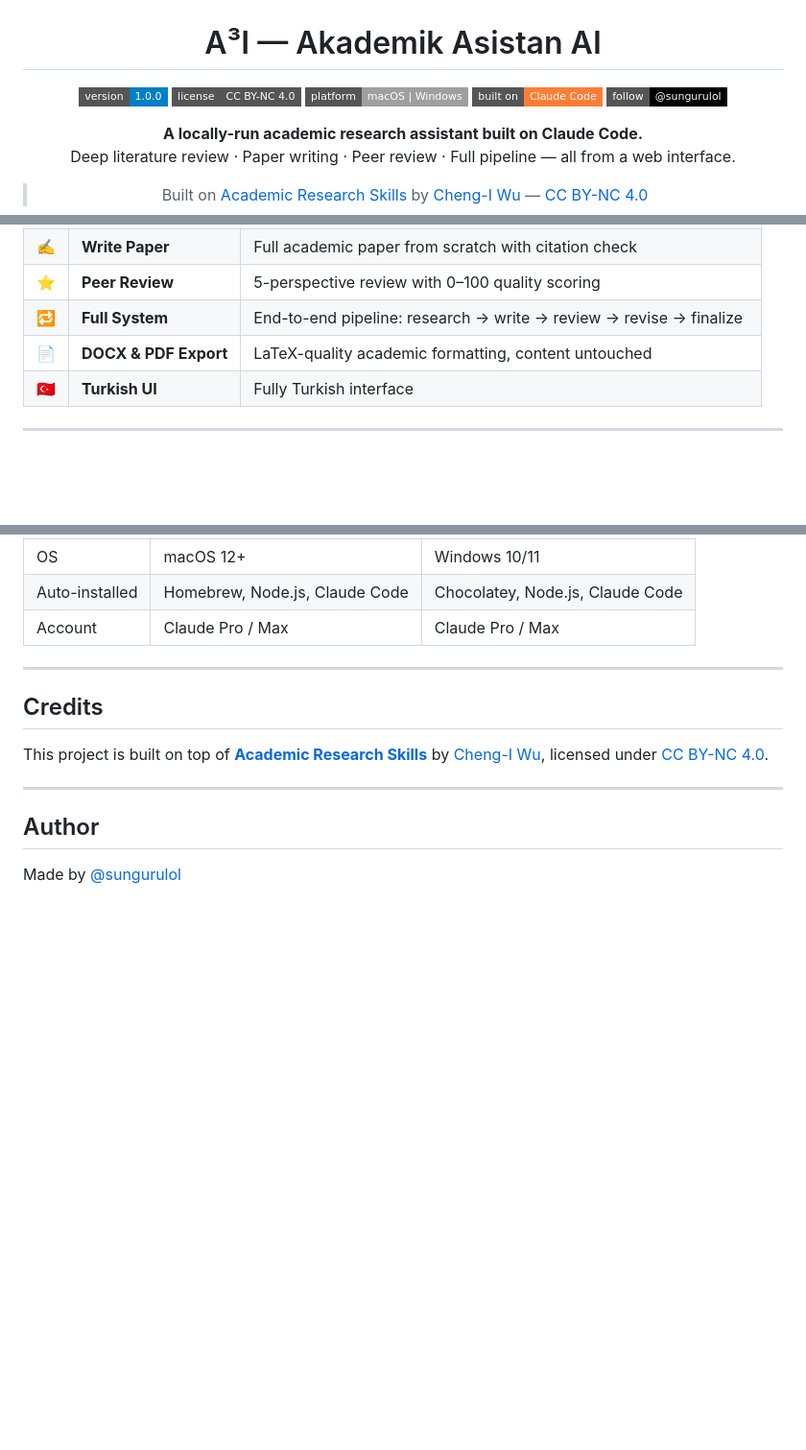
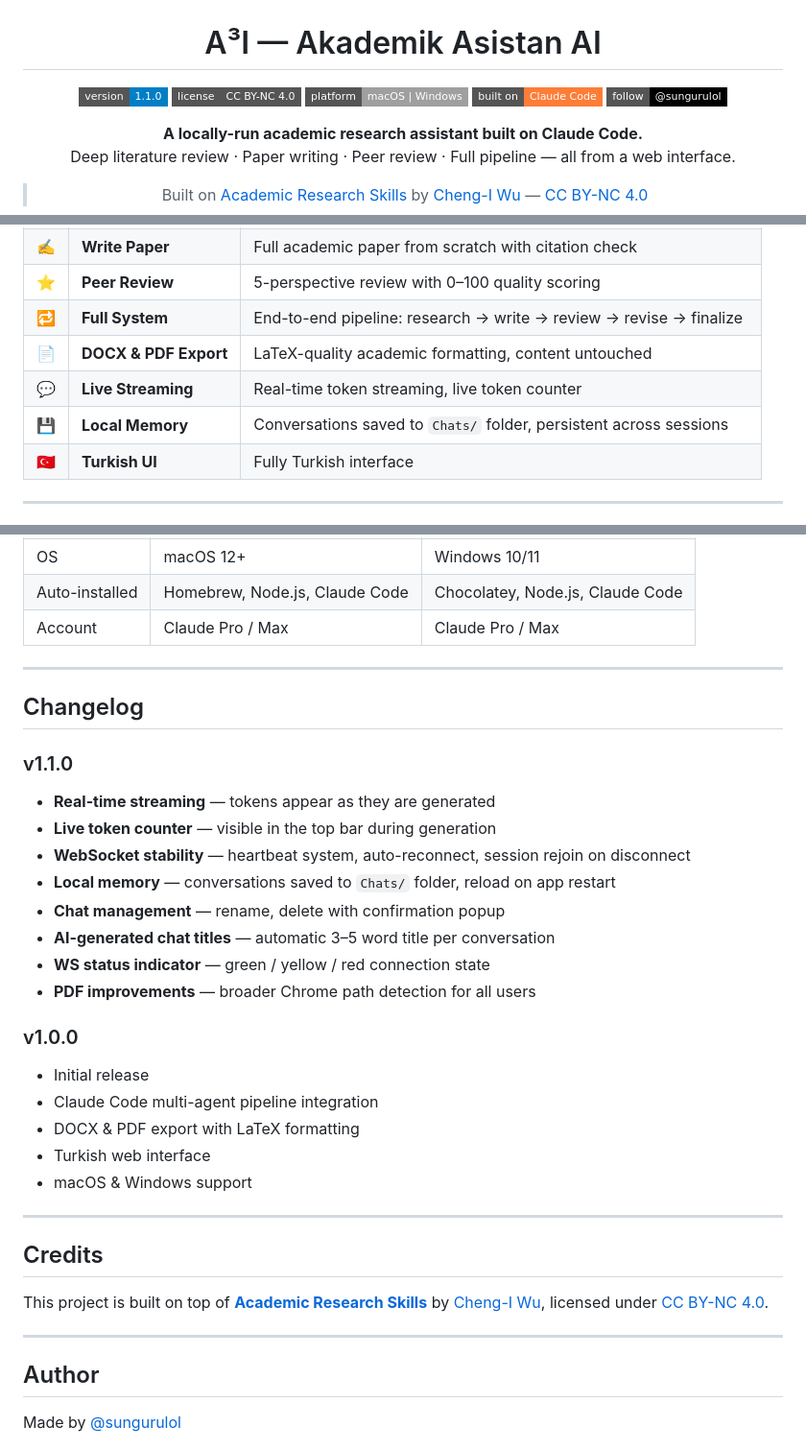
Before and after one commit to Sungurulol/a3i-akademik-asistan, a Markdown page: README.md, 3 parts joined by grey strips. Shown at 96% size. GitHub-like rendering; badges without logos; blank space fills up the shorter version.

Commit message:
v1.1.0: changelog eklendi

```diff
--- a/README.md
+++ b/README.md
@@ -2,7 +2,7 @@
 
 # A³I — Akademik Asistan AI
 
-![version](https://img.shields.io/badge/version-1.0.0-blue?style=flat-square)
+![version](https://img.shields.io/badge/version-1.1.0-blue?style=flat-square)
 ![license](https://img.shields.io/badge/license-CC%20BY--NC%204.0-gray?style=flat-square)
 ![platform](https://img.shields.io/badge/platform-macOS%20%7C%20Windows-lightgray?style=flat-square)
 ![claude](https://img.shields.io/badge/built%20on-Claude%20Code-orange?style=flat-square)
@@ -40,6 +40,8 @@ Research → Write → Integrity Check → Peer Review → Revise → Finalize
 | ⭐ | **Peer Review** | 5-perspective review with 0–100 quality scoring |
 | 🔁 | **Full System** | End-to-end pipeline: research → write → review → revise → finalize |
 | 📄 | **DOCX & PDF Export** | LaTeX-quality academic formatting, content untouched |
+| 💬 | **Live Streaming** | Real-time token streaming, live token counter |
+| 💾 | **Local Memory** | Conversations saved to `Chats/` folder, persistent across sessions |
 | 🇹🇷 | **Turkish UI** | Fully Turkish interface |
 
 ---
@@ -121,6 +123,27 @@ Academic skill files are **auto-updated** every time you launch.
 
 ---
 
+## Changelog
+
+### v1.1.0
+- **Real-time streaming** — tokens appear as they are generated
+- **Live token counter** — visible in the top bar during generation
+- **WebSocket stability** — heartbeat system, auto-reconnect, session rejoin on disconnect
+- **Local memory** — conversations saved to `Chats/` folder, reload on app restart
+- **Chat management** — rename, delete with confirmation popup
+- **AI-generated chat titles** — automatic 3–5 word title per conversation
+- **WS status indicator** — green / yellow / red connection state
+- **PDF improvements** — broader Chrome path detection for all users
+
+### v1.0.0
+- Initial release
+- Claude Code multi-agent pipeline integration
+- DOCX & PDF export with LaTeX formatting
+- Turkish web interface
+- macOS & Windows support
+
+---
+
 ## Credits
 
 This project is built on top of **[Academic Research Skills](https://github.com/Imbad0202/academic-research-skills)** by [Cheng-I Wu](https://github.com/Imbad0202), licensed under [CC BY-NC 4.0](https://creativecommons.org/licenses/by-nc/4.0/).
```
Also changed, not shown: README.tr.md (+24 -1 lines).
